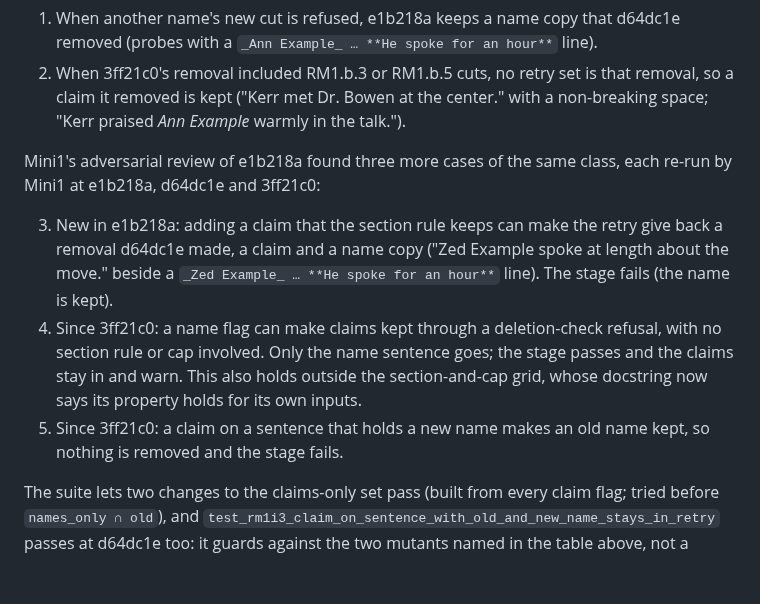
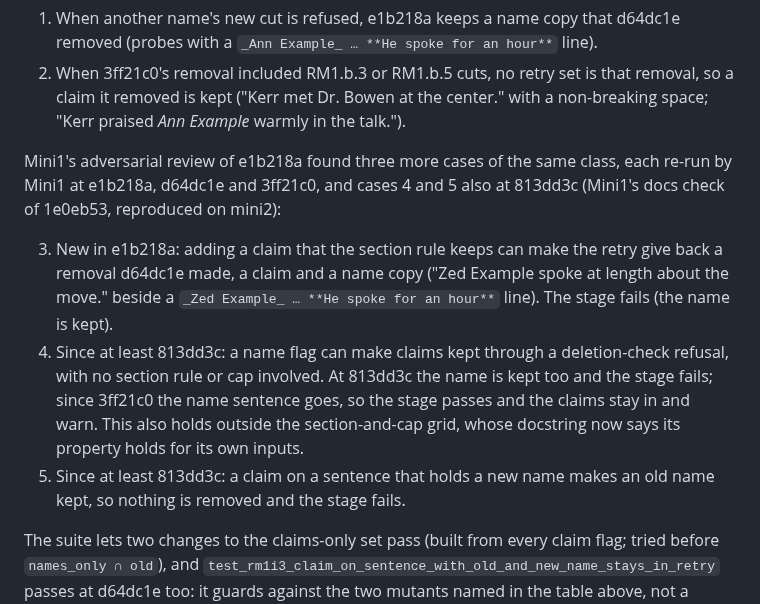
Before and after one commit to dbgnvan2/trans-summary, a Markdown page: docs/plan_removal_open_items_2026-10-20.md, the part around the change. Rendered like a GitHub page; blank space fills up the shorter version.

```diff
--- a/docs/plan_removal_open_items_2026-10-20.md
+++ b/docs/plan_removal_open_items_2026-10-20.md
@@ -764,17 +764,19 @@ the entity check blocks.
    non-breaking space; "Kerr praised _Ann Example_ warmly in the talk.").
 
 Mini1's adversarial review of e1b218a found three more cases of the same class, each
-re-run by Mini1 at e1b218a, d64dc1e and 3ff21c0:
+re-run by Mini1 at e1b218a, d64dc1e and 3ff21c0, and cases 4 and 5 also at 813dd3c
+(Mini1's docs check of 1e0eb53, reproduced on mini2):
 
 3. New in e1b218a: adding a claim that the section rule keeps can make the retry give
    back a removal d64dc1e made, a claim and a name copy ("Zed Example spoke at length
    about the move." beside a `_Zed Example_ … **He spoke for an hour**` line). The stage
    fails (the name is kept).
-4. Since 3ff21c0: a name flag can make claims kept through a deletion-check refusal,
-   with no section rule or cap involved. Only the name sentence goes; the stage passes
-   and the claims stay in and warn. This also holds outside the section-and-cap grid,
+4. Since at least 813dd3c: a name flag can make claims kept through a deletion-check
+   refusal, with no section rule or cap involved. At 813dd3c the name is kept too and
+   the stage fails; since 3ff21c0 the name sentence goes, so the stage passes and the
+   claims stay in and warn. This also holds outside the section-and-cap grid,
    whose docstring now says its property holds for its own inputs.
-5. Since 3ff21c0: a claim on a sentence that holds a new name makes an old name kept, so
+5. Since at least 813dd3c: a claim on a sentence that holds a new name makes an old name kept, so
    nothing is removed and the stage fails.
 
 The suite lets two changes to the claims-only set pass (built from every claim flag;
```
Also changed, not shown: CHANGELOG.md (+3 -2 lines), TODO.md (+6 -5 lines).
